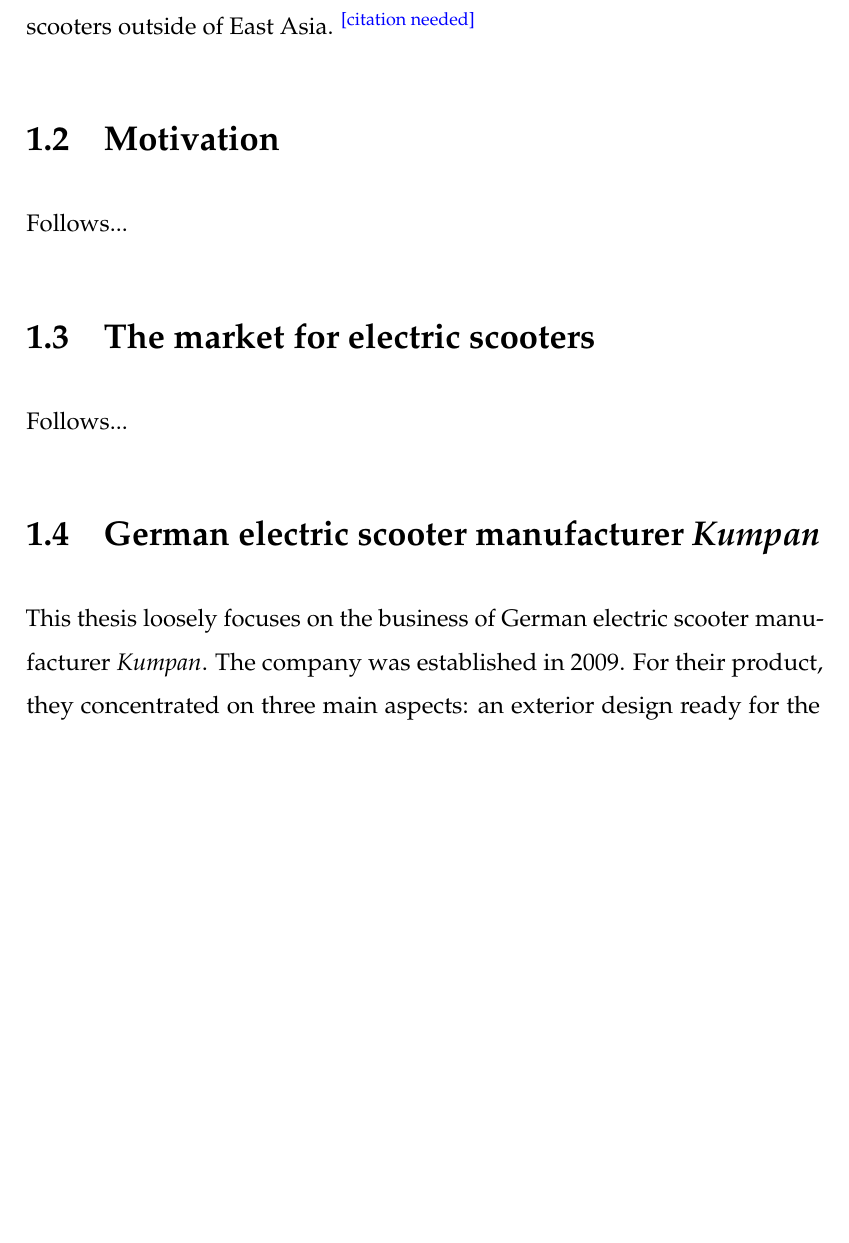
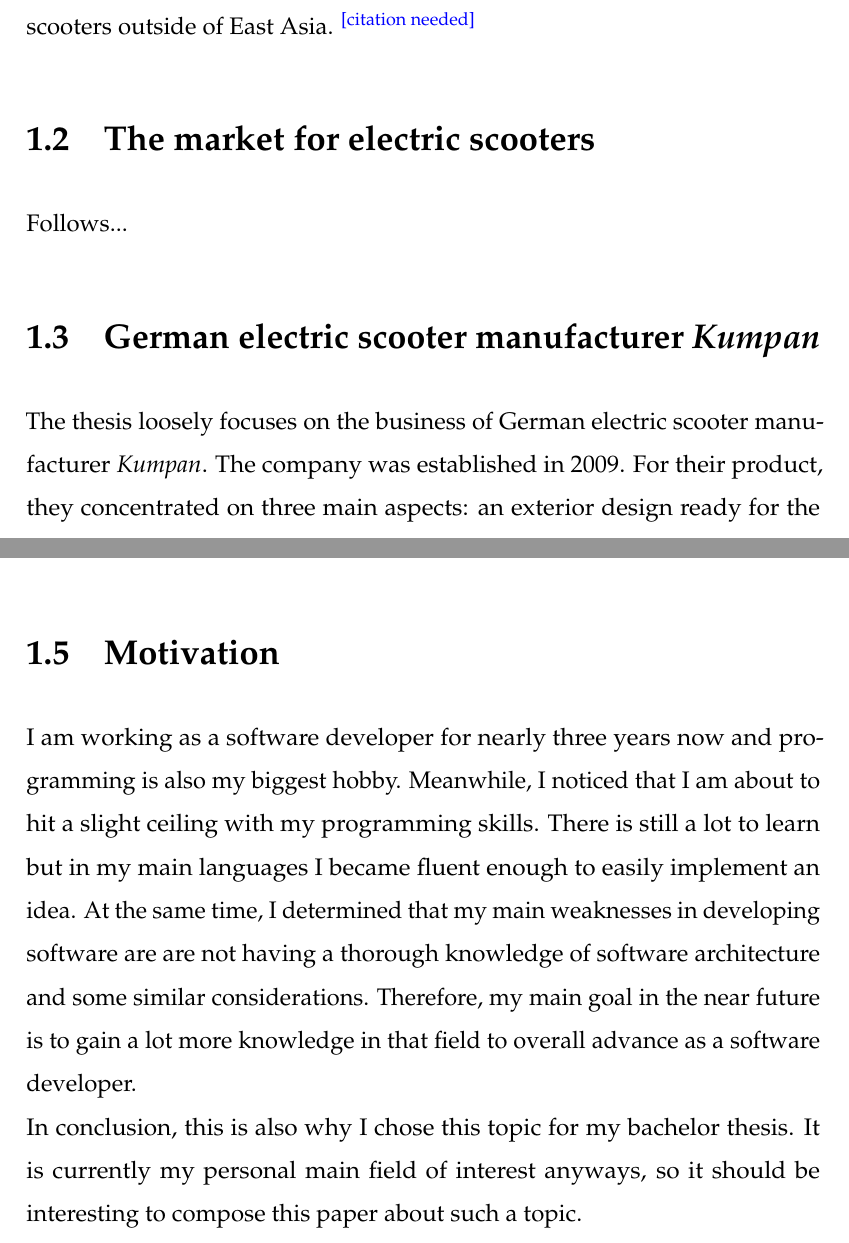
Before and after one commit to loehnertz/bachelor-thesis, a LaTeX thesis (thesis.tex): part of page 6 of 11 before the commit and two parts of pages 6 and 8 of 11 after it, the two joined at a grey line, cut so that both start at the same text, the shorter picture padded with empty space. Compiled offline with pdfLaTeX.

Commit message:
Added a section on my 'motivation'

```diff
--- a/thesis.tex
+++ b/thesis.tex
@@ -61,11 +61,6 @@
 outside of East Asia. \cn
 
 
-\section{Motivation}
-
-Follows...
-
-
 \section{The market for electric scooters}
 
 Follows...
@@ -73,7 +68,7 @@
 
 \section{German electric scooter manufacturer \emph{Kumpan}}
 
-This thesis loosely focuses on the business of German electric scooter manufacturer \emph{Kumpan}.
+The thesis loosely focuses on the business of German electric scooter manufacturer \emph{Kumpan}.
 The company was established in 2009. For their product, they concentrated on three main aspects:
 an exterior design ready for the European market, build quality and sufficient cruising radius.
 They finished building their first electric scooter in 2010 and are thriving for good products ever since.
@@ -120,6 +115,21 @@
 \emph{Which functional modules are necessary for the implementation of an application
 for the short-term rental of electric scooters and which considerations need to be made
 to integrate additional functionality into an existing legacy software solution for that purpose?}
+
+
+\section{Motivation}
+
+I am working as a software developer for nearly three years now and programming
+is also my biggest hobby. Meanwhile, I noticed that I am about to hit a slight
+ceiling with my programming skills. There is still a lot to learn but in my main
+languages I became fluent enough to easily implement an idea.
+At the same time, I determined that my main weaknesses in developing software are
+are not having a thorough knowledge of software architecture and some similar considerations.
+Therefore, my main goal in the near future is to gain a lot more knowledge in that field
+to overall advance as a software developer.\\
+In conclusion, this is also why I chose this topic for my bachelor thesis.
+It is currently my personal main field of interest anyways, so it should be
+interesting to compose this paper about such a topic.
 
 
 
```
Also changed, not shown: 1 other file.
